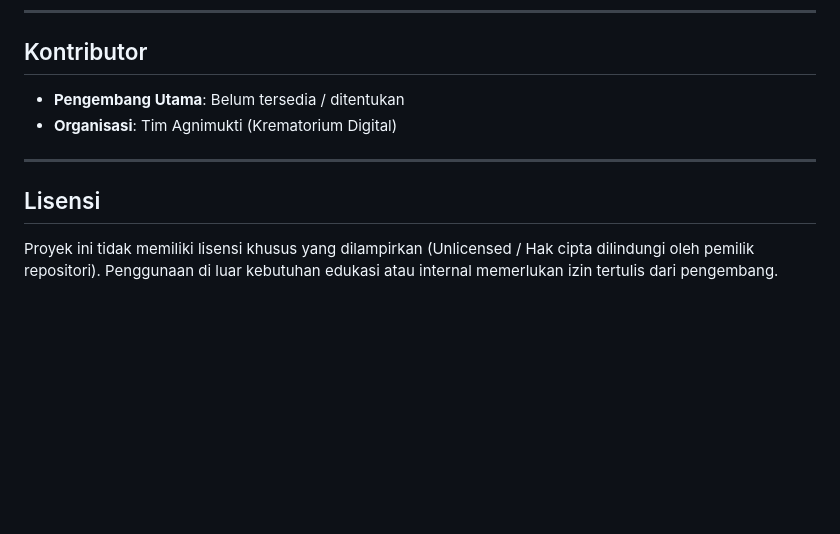
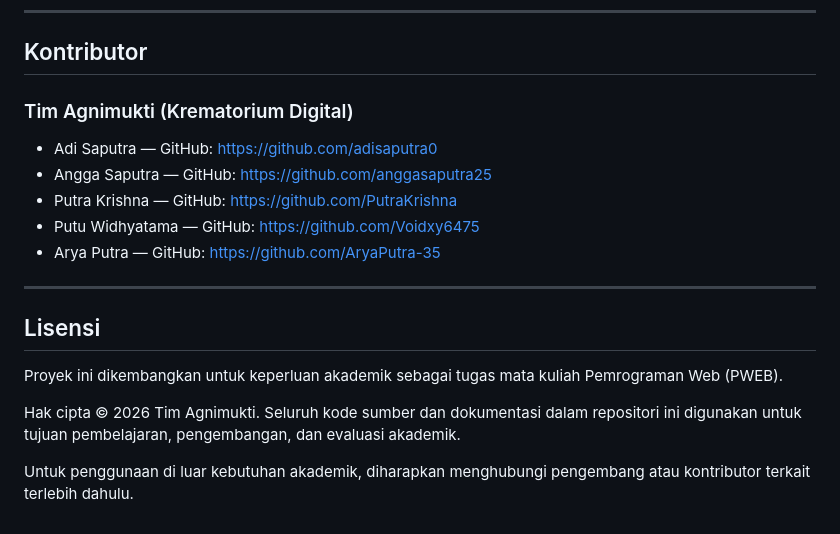
Before and after one commit to adisaputra0/agnimukti, a Markdown page: README.md, the part around the change. GitHub-like rendering; blank space fills up the shorter version.

Commit message:
feat: Update contributors section and clarify project licensing in README.md

```diff
--- a/README.md
+++ b/README.md
@@ -231,11 +231,20 @@ Menyimpan data transaksi pembayaran untuk pendaftaran.
 
 ## Kontributor
 
-* **Pengembang Utama**: Belum tersedia / ditentukan
-* **Organisasi**: Tim Agnimukti (Krematorium Digital)
+### Tim Agnimukti (Krematorium Digital)
+
+- Adi Saputra — GitHub: https://github.com/adisaputra0
+- Angga Saputra — GitHub: https://github.com/anggasaputra25
+- Putra Krishna — GitHub: https://github.com/PutraKrishna
+- Putu Widhyatama — GitHub: https://github.com/Voidxy6475
+- Arya Putra — GitHub: https://github.com/AryaPutra-35
 
 ---
 
 ## Lisensi
 
-Proyek ini tidak memiliki lisensi khusus yang dilampirkan (Unlicensed / Hak cipta dilindungi oleh pemilik repositori). Penggunaan di luar kebutuhan edukasi atau internal memerlukan izin tertulis dari pengembang.
+Proyek ini dikembangkan untuk keperluan akademik sebagai tugas mata kuliah Pemrograman Web (PWEB).
+
+Hak cipta © 2026 Tim Agnimukti. Seluruh kode sumber dan dokumentasi dalam repositori ini digunakan untuk tujuan pembelajaran, pengembangan, dan evaluasi akademik.
+
+Untuk penggunaan di luar kebutuhan akademik, diharapkan menghubungi pengembang atau kontributor terkait terlebih dahulu.
```
